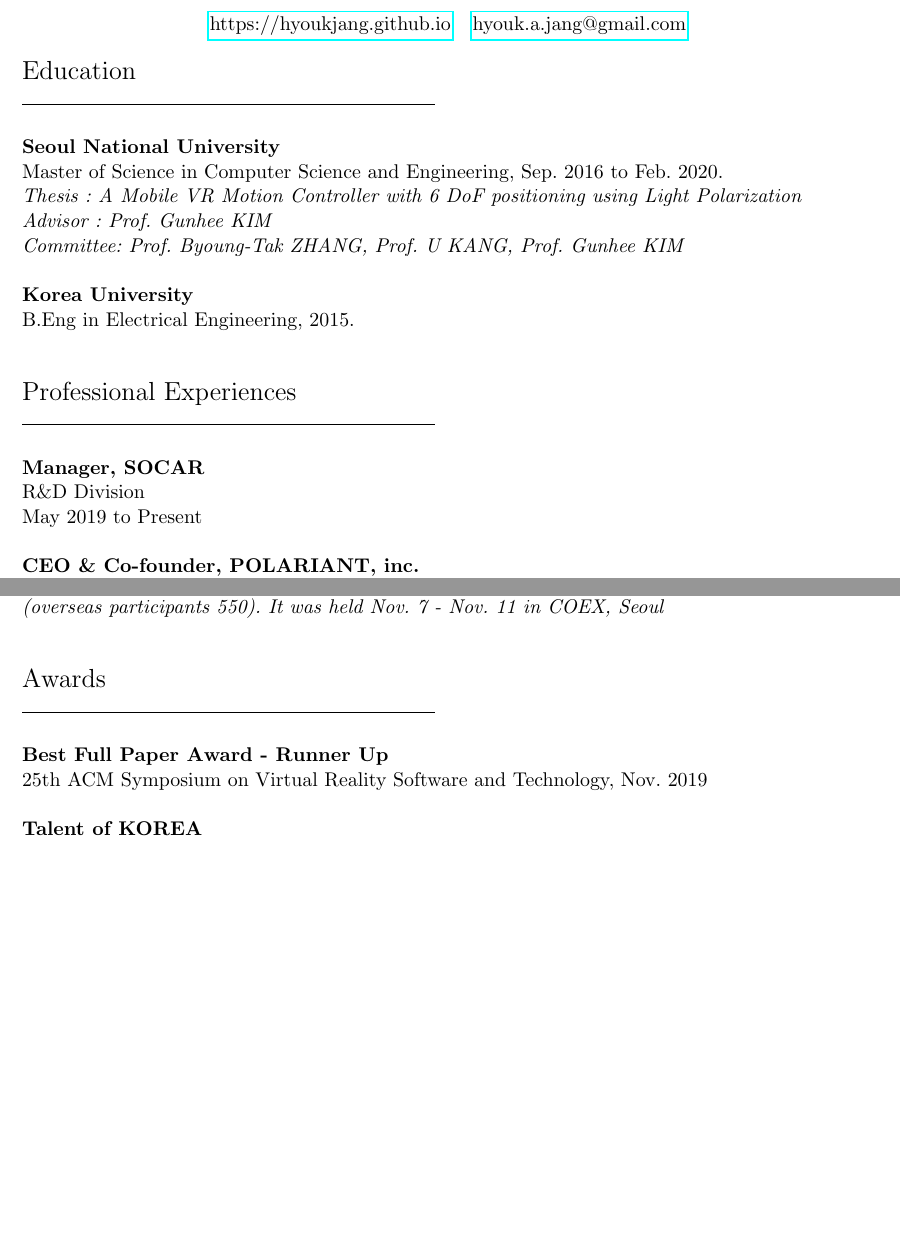
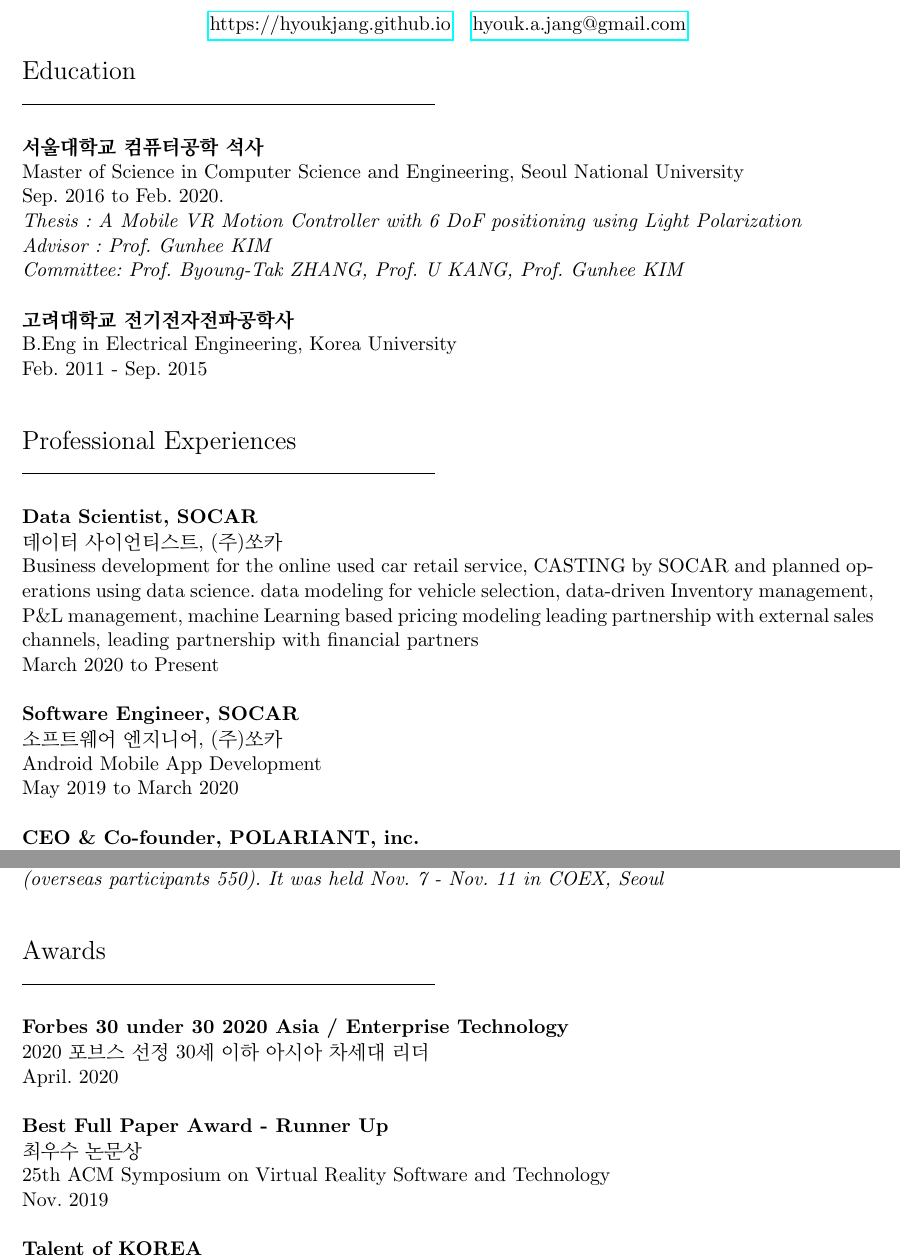
Before and after one commit to HyoukJang/HyoukJang.github.io, a LaTeX CV (cv/cv.tex): two parts of pages 1 and 2 of 2 before the commit and two parts of pages 1 and 2 of 3 after it, joined at a grey line, cut so that both start at the same text, the shorter picture padded with empty space. Compiled offline with pdfLaTeX.

Commit message:
latex 및 cv 업데이트

```diff
--- a/cv/cv.tex
+++ b/cv/cv.tex
@@ -41,23 +41,31 @@
  \Large{Education}   \\
 \noindent\rule{8cm}{0.4pt}\\
  \\
-\normalsize\textbf{Seoul National University} \\
-Master of Science in Computer Science and Engineering, Sep. 2016 to Feb. 2020. \\
+\normalsize\textbf{서울대학교 컴퓨터공학 석사} \\
+Master of Science in Computer Science and Engineering, Seoul National University \\
+Sep. 2016 to Feb. 2020. \\
 \emph{Thesis : A Mobile VR Motion Controller with 6 DoF positioning using Light Polarization} \\
 \emph{Advisor : Prof. Gunhee KIM} \\
 \emph{Committee: Prof. Byoung-Tak ZHANG, Prof. U KANG, Prof. Gunhee KIM}
 \\
 \\
-\textbf{Korea University} \\
-B.Eng in Electrical Engineering, 2015. \\
+\textbf{고려대학교 전기전자전파공학사} \\
+B.Eng in Electrical Engineering, Korea University \\
+Feb. 2011 - Sep. 2015 \\
 \\
 \\
  \Large{Professional Experiences}   \\
  \noindent\rule{8cm}{0.4pt}\\
  \\
- \normalsize\textbf{{Manager}, SOCAR} \\
-R\&D Division \\
-May 2019 to Present \\
+ \normalsize\textbf{{Data Scientist}, SOCAR} \\
+ 데이터 사이언티스트, (주)쏘카 \\
+ Business development for the online used car retail service, CASTING by SOCAR and planned operations using data science. data modeling for vehicle selection, data-driven Inventory management, P\&L management, machine Learning based pricing modeling leading partnership with external sales channels, leading partnership with financial partners \\
+March 2020 to Present \\
+ \\
+ \normalsize\textbf{{Software Engineer}, SOCAR} \\
+ 소프트웨어 엔지니어, (주)쏘카 \\
+Android Mobile App Development \\
+May 2019 to March 2020 \\
 \\
 \textbf{{CEO \& Co-founder}, POLARIANT, inc.} \\
 공동창업자 및 대표이사, (주)폴라리언트 \\
@@ -83,8 +91,14 @@ Dec. 2015 to Dec. 2016 \\
  \Large{Awards}   \\
  \noindent\rule{8cm}{0.4pt}\\
  \\
+\normalsize \textbf{Forbes 30 under 30 2020 Asia / Enterprise Technology} \\
+2020 포브스 선정 30세 이하 아시아 차세대 리더 \\
+April. 2020 \\
+\\
 \normalsize \textbf{Best Full Paper Award - Runner Up} \\
-25th ACM Symposium on Virtual Reality Software and Technology, Nov. 2019 \\
+최우수 논문상 \\
+25th ACM Symposium on Virtual Reality Software and Technology \\
+Nov. 2019 \\
 \\
 \textbf{Talent of KOREA} \\
 대한민국 인재상 \\
```
Also changed, not shown: cv/cv.pdf, 4 other files.
